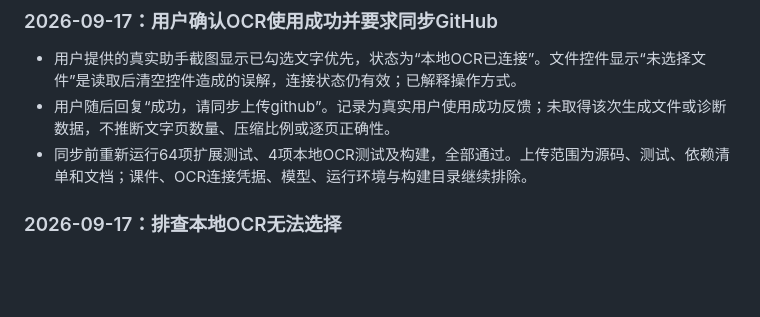
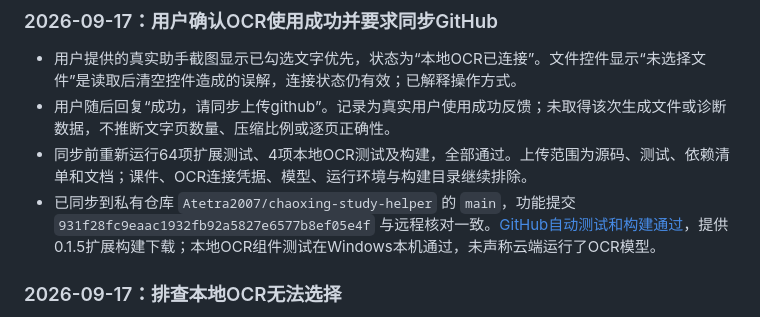
Before and after one commit to Atetra2007/chaoxing-study-helper, a Markdown page: docs/进度.md, the part around the change. Drawn GitHub-style; blank space fills up the shorter version.

Commit message:
docs: record verified 0.1.5 GitHub sync and build

```diff
--- a/docs/进度.md
+++ b/docs/进度.md
@@ -40,6 +40,7 @@
 - 用户提供的真实助手截图显示已勾选文字优先，状态为“本地OCR已连接”。文件控件显示“未选择文件”是读取后清空控件造成的误解，连接状态仍有效；已解释操作方式。
 - 用户随后回复“成功，请同步上传github”。记录为真实用户使用成功反馈；未取得该次生成文件或诊断数据，不推断文字页数量、压缩比例或逐页正确性。
 - 同步前重新运行64项扩展测试、4项本地OCR测试及构建，全部通过。上传范围为源码、测试、依赖清单和文档；课件、OCR连接凭据、模型、运行环境与构建目录继续排除。
+- 已同步到私有仓库 `Atetra2007/chaoxing-study-helper` 的 `main`，功能提交 `931f28fc9eaac1932fb92a5827e6577b8ef05e4f` 与远程核对一致。[GitHub自动测试和构建通过](https://github.com/Atetra2007/chaoxing-study-helper/actions/runs/35195474583)，提供0.1.5扩展构建下载；本地OCR组件测试在Windows本机通过，未声称云端运行了OCR模型。
 
 ### 2026-09-17：排查本地OCR无法选择
 
```
